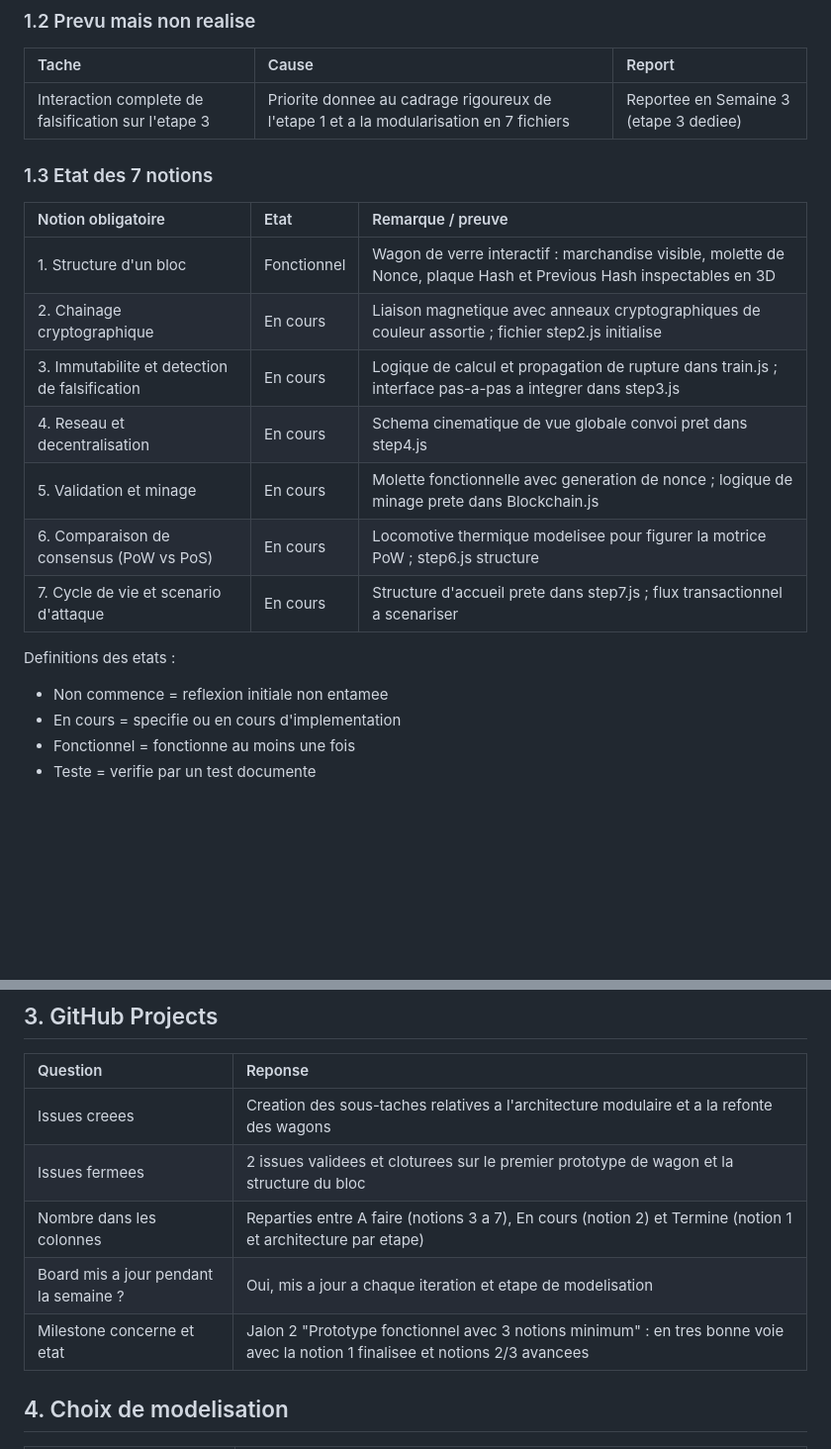
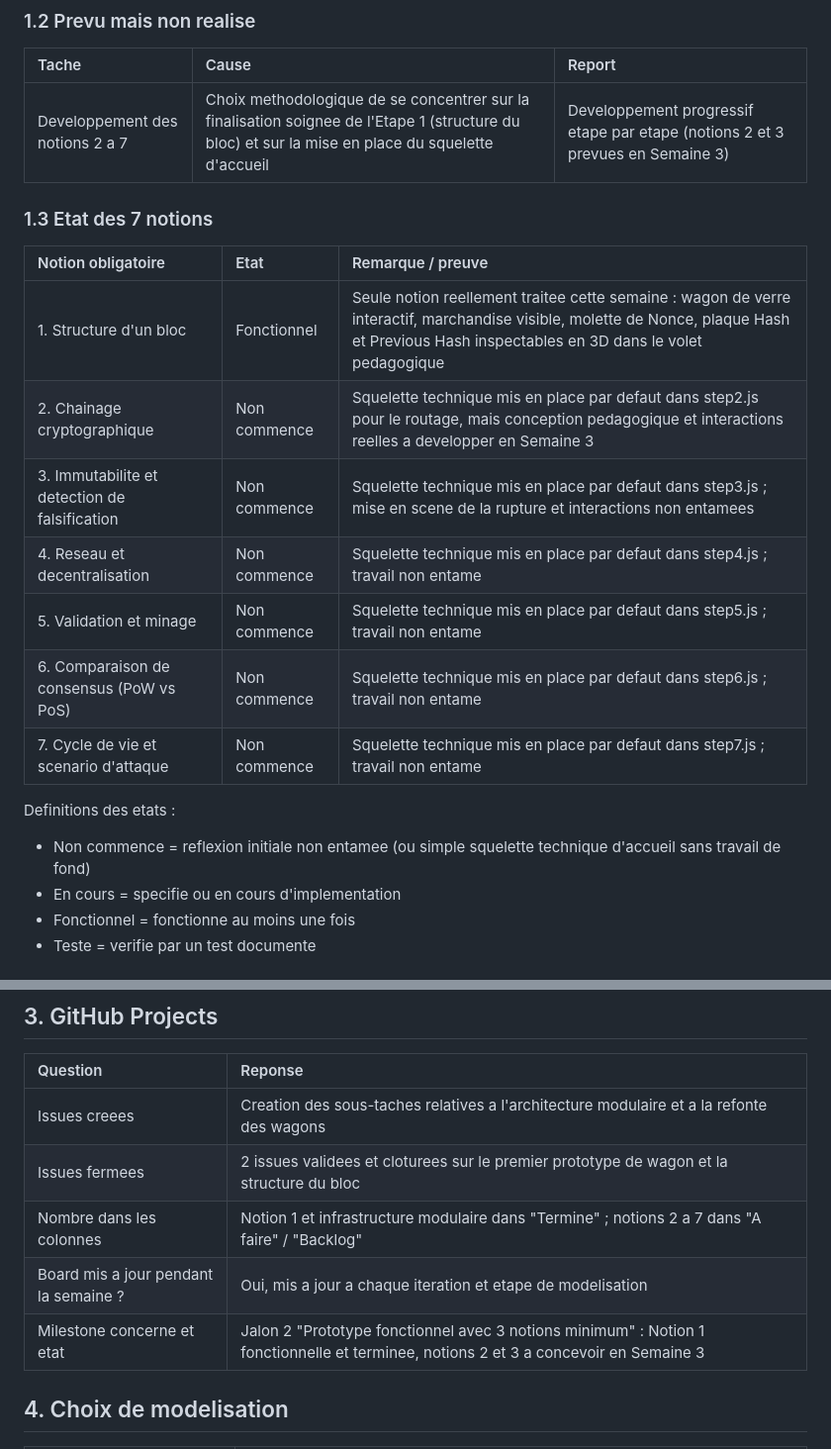
Before and after one commit to tuthure/Projet_ThreeJS_Morin_Chabalier, a Markdown page: docs/suivi-hebdo/SEMAINE-02.md, 2 parts joined by grey strips. Shown at 99% size. GitHub-like rendering; blank space fills up the shorter version.

Commit message:
docs: clarification du statut des notions 2 a 7 a Non commence avec squelette d accueil

```diff
--- a/docs/suivi-hebdo/SEMAINE-02.md
+++ b/docs/suivi-hebdo/SEMAINE-02.md
@@ -33,22 +33,22 @@
 ### 1.2 Prevu mais non realise
 | Tache | Cause | Report |
 |:---|:---|:---|
-| Interaction complete de falsification sur l'etape 3 | Priorite donnee au cadrage rigoureux de l'etape 1 et a la modularisation en 7 fichiers | Reportee en Semaine 3 (etape 3 dediee) |
+| Developpement des notions 2 a 7 | Choix methodologique de se concentrer sur la finalisation soignee de l'Etape 1 (structure du bloc) et sur la mise en place du squelette d'accueil | Developpement progressif etape par etape (notions 2 et 3 prevues en Semaine 3) |
 
 ### 1.3 Etat des 7 notions
 
 | Notion obligatoire | Etat | Remarque / preuve |
 |:---|:---|:---|
-| 1. Structure d'un bloc | Fonctionnel | Wagon de verre interactif : marchandise visible, molette de Nonce, plaque Hash et Previous Hash inspectables en 3D |
-| 2. Chainage cryptographique | En cours | Liaison magnetique avec anneaux cryptographiques de couleur assortie ; fichier step2.js initialise |
-| 3. Immutabilite et detection de falsification | En cours | Logique de calcul et propagation de rupture dans train.js ; interface pas-a-pas a integrer dans step3.js |
-| 4. Reseau et decentralisation | En cours | Schema cinematique de vue globale convoi pret dans step4.js |
-| 5. Validation et minage | En cours | Molette fonctionnelle avec generation de nonce ; logique de minage prete dans Blockchain.js |
-| 6. Comparaison de consensus (PoW vs PoS) | En cours | Locomotive thermique modelisee pour figurer la motrice PoW ; step6.js structure |
-| 7. Cycle de vie et scenario d'attaque | En cours | Structure d'accueil prete dans step7.js ; flux transactionnel a scenariser |
+| 1. Structure d'un bloc | Fonctionnel | Seule notion reellement traitee cette semaine : wagon de verre interactif, marchandise visible, molette de Nonce, plaque Hash et Previous Hash inspectables en 3D dans le volet pedagogique |
+| 2. Chainage cryptographique | Non commence | Squelette technique mis en place par defaut dans step2.js pour le routage, mais conception pedagogique et interactions reelles a developper en Semaine 3 |
+| 3. Immutabilite et detection de falsification | Non commence | Squelette technique mis en place par defaut dans step3.js ; mise en scene de la rupture et interactions non entamees |
+| 4. Reseau et decentralisation | Non commence | Squelette technique mis en place par defaut dans step4.js ; travail non entame |
+| 5. Validation et minage | Non commence | Squelette technique mis en place par defaut dans step5.js ; travail non entame |
+| 6. Comparaison de consensus (PoW vs PoS) | Non commence | Squelette technique mis en place par defaut dans step6.js ; travail non entame |
+| 7. Cycle de vie et scenario d'attaque | Non commence | Squelette technique mis en place par defaut dans step7.js ; travail non entame |
 
 Definitions des etats :
-- Non commence = reflexion initiale non entamee
+- Non commence = reflexion initiale non entamee (ou simple squelette technique d'accueil sans travail de fond)
 - En cours = specifie ou en cours d'implementation
 - Fonctionnel = fonctionne au moins une fois
 - Teste = verifie par un test documente
@@ -66,9 +66,9 @@ Definitions des etats :
 |:---|:---|
 | Issues creees | Creation des sous-taches relatives a l'architecture modulaire et a la refonte des wagons |
 | Issues fermees | 2 issues validees et cloturees sur le premier prototype de wagon et la structure du bloc |
-| Nombre dans les colonnes | Reparties entre A faire (notions 3 a 7), En cours (notion 2) et Termine (notion 1 et architecture par etape) |
+| Nombre dans les colonnes | Notion 1 et infrastructure modulaire dans "Termine" ; notions 2 a 7 dans "A faire" / "Backlog" |
 | Board mis a jour pendant la semaine ? | Oui, mis a jour a chaque iteration et etape de modelisation |
-| Milestone concerne et etat | Jalon 2 "Prototype fonctionnel avec 3 notions minimum" : en tres bonne voie avec la notion 1 finalisee et notions 2/3 avancees |
+| Milestone concerne et etat | Jalon 2 "Prototype fonctionnel avec 3 notions minimum" : Notion 1 fonctionnelle et terminee, notions 2 et 3 a concevoir en Semaine 3 |
 
 ## 4. Choix de modelisation
 
```
